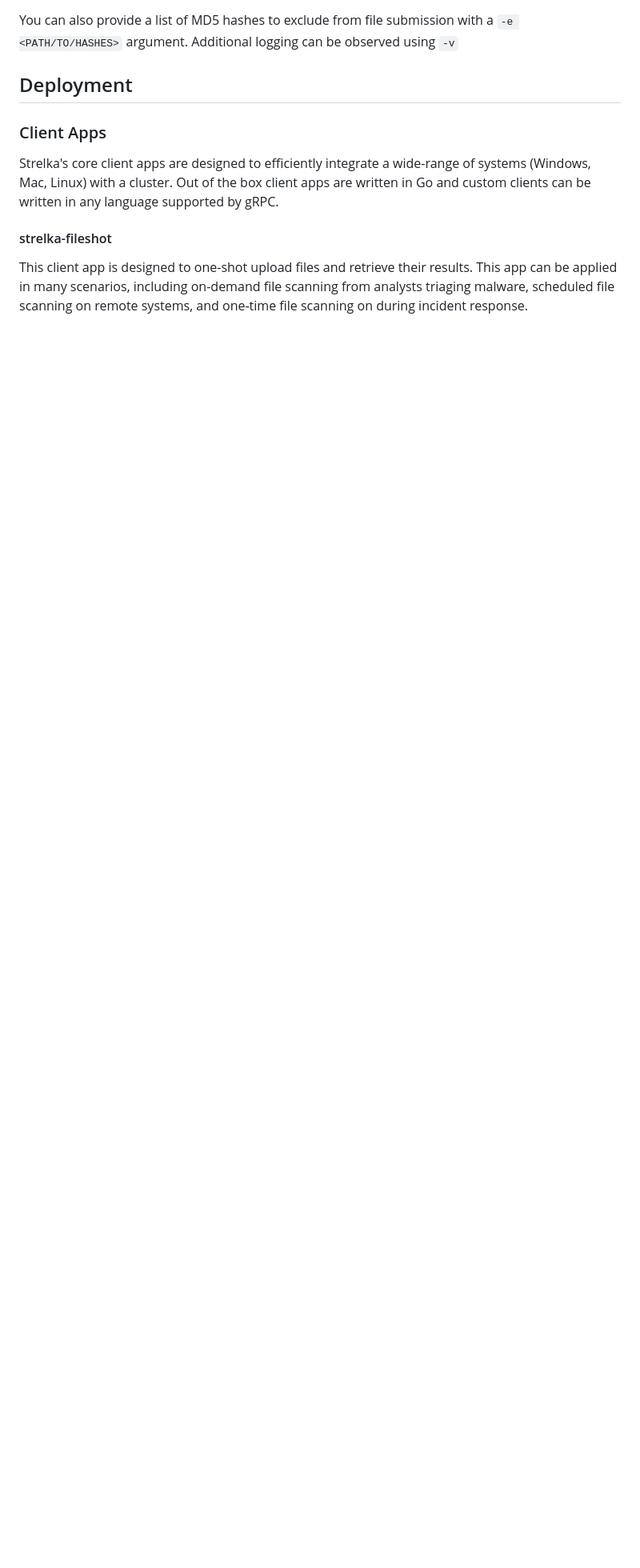
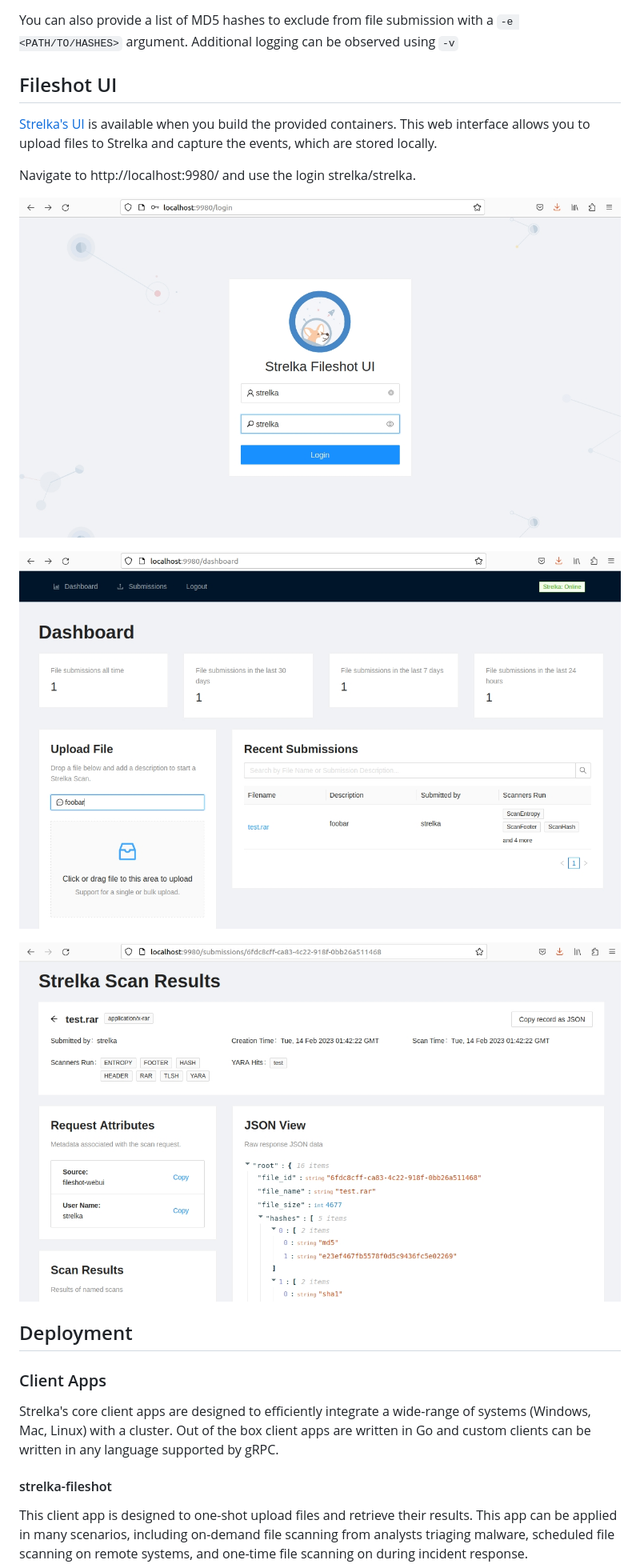
Before and after one commit to malletvapid23/Strelka, a Markdown page: docs/README.md, the part around the change. Shown: that part at 80% size. Rendered like a GitHub page; pictures changed too: docs/images/strelka-ui-014.jpg (added), docs/images/strelka-ui-015.jpg (added), docs/images/strelka-ui-016.jpg (added); blank space fills up the shorter version.

Commit message:
Add Fileshot UI to docker-compose.yaml, with accompanying docs

```diff
--- a/docs/README.md
+++ b/docs/README.md
@@ -223,6 +223,18 @@ Terminal 1 runs a full Strelka cluster with logs printed to stdout and Terminal
 
 You can also provide a list of MD5 hashes to exclude from file submission with a `-e <PATH/TO/HASHES>` argument.
 Additional logging can be observed using `-v`
+
+## Fileshot UI
+
+[Strelka's UI](https://github.com/target/strelka-ui) is available when you build the provided containers. This web interface allows you to upload files to Strelka and capture the events, which are stored locally.
+
+Navigate to http://localhost:9980/ and use the login strelka/strelka.
+
+![Strelka UI login screen](images/strelka-ui-014.jpg)
+
+![Strelka UI dashboard with file upload and recent uploads](images/strelka-ui-015.jpg)
+
+![Strelka UI result page with json event](images/strelka-ui-016.jpg)
 
 ## Deployment
 ### Client Apps
```
Also changed, not shown: 1 other file.
